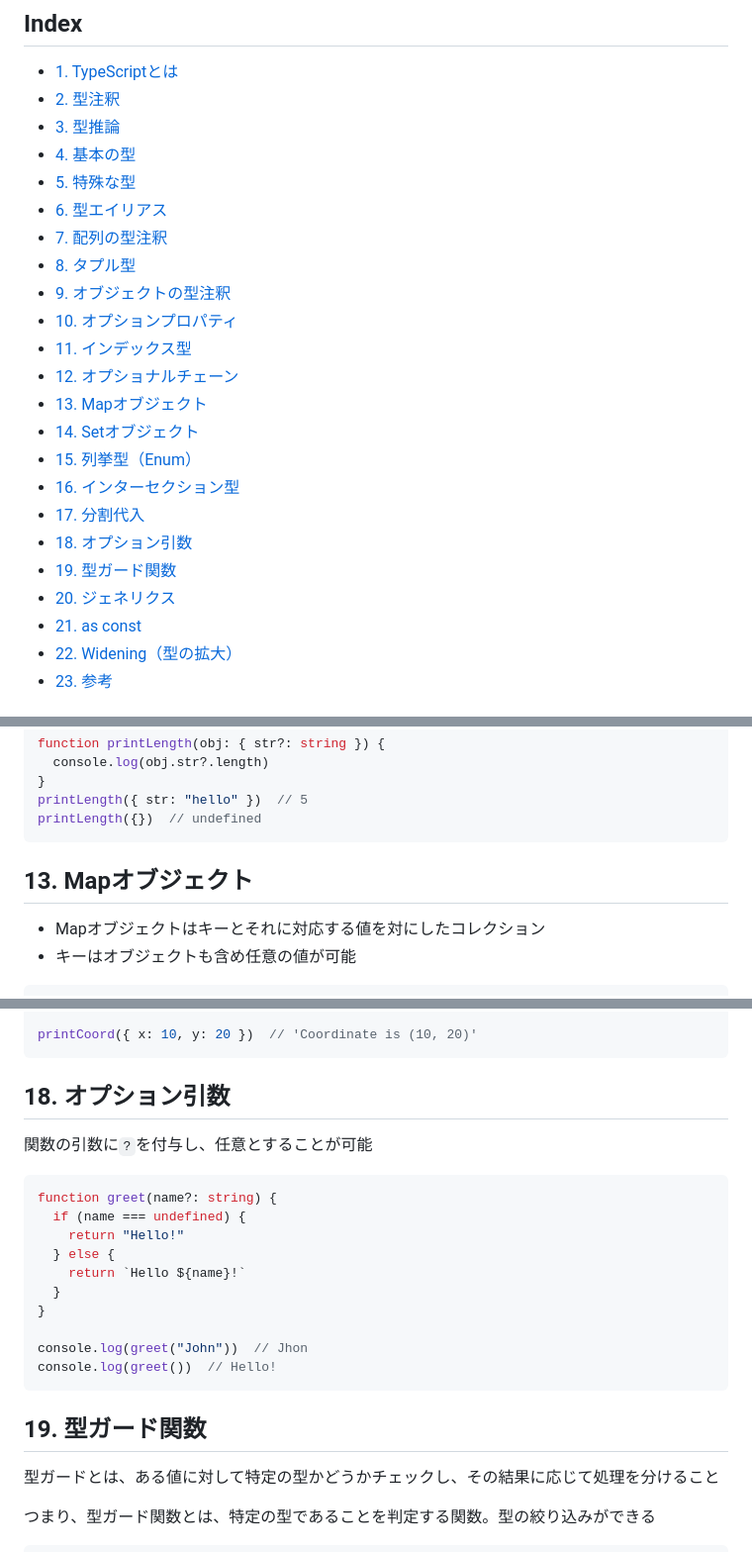
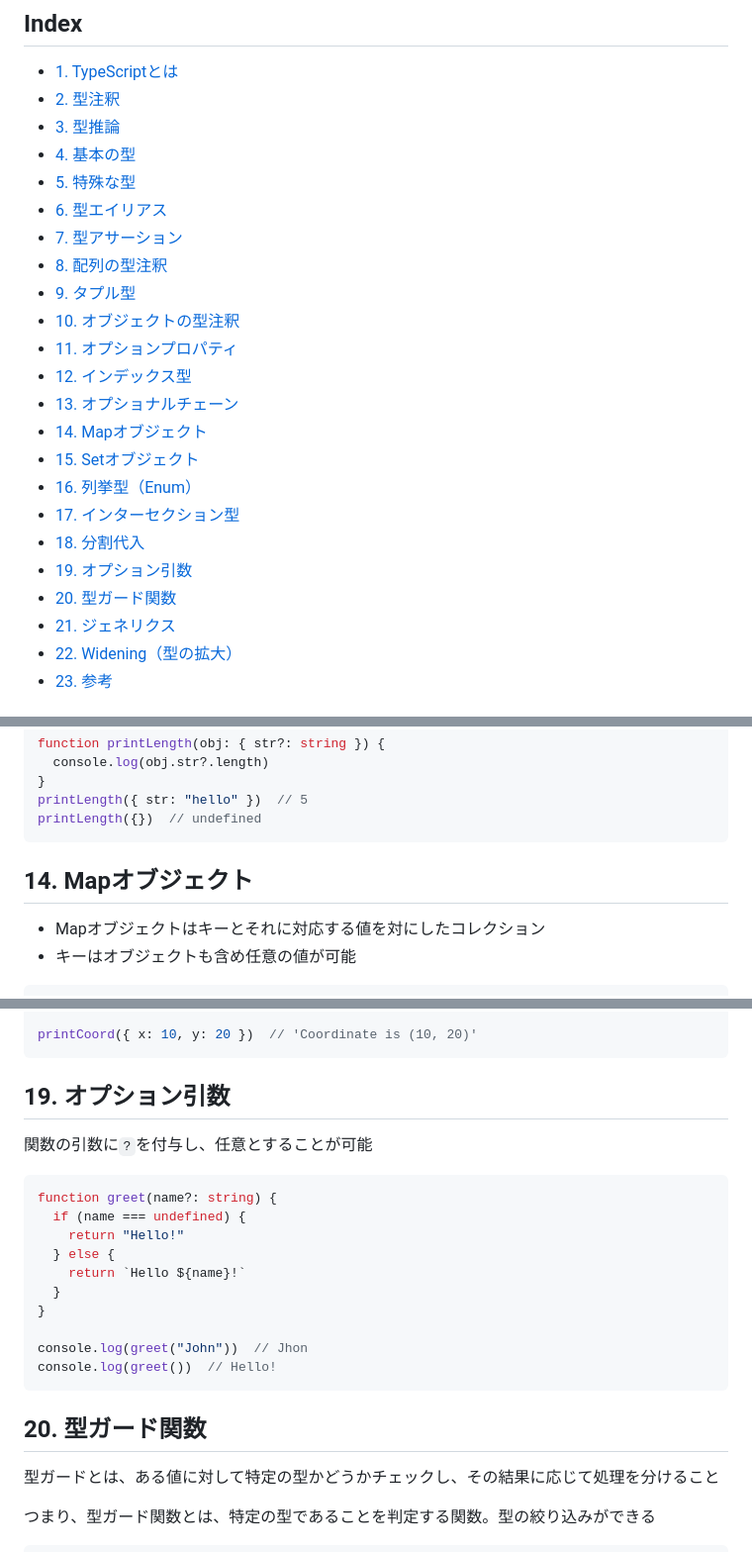
Before and after one commit to superneko160/cheatsheet, a Markdown page: typescript/readme.md, 3 parts joined by grey strips. Shown at 99% size. Drawn GitHub-style.

Commit message:
feat:add type assertion(typescript)

````diff
--- a/typescript/readme.md
+++ b/typescript/readme.md
@@ -8,21 +8,21 @@
 - [4. 基本の型](#4-基本の型)
 - [5. 特殊な型](#5-特殊な型)
 - [6. 型エイリアス](#6-型エイリアス)
-- [7. 配列の型注釈](#7-配列の型注釈)
-- [8. タプル型](#8-タプル型)
-- [9. オブジェクトの型注釈](#9-オブジェクトの型注釈)
-- [10. オプションプロパティ](#10-オプションプロパティ)
-- [11. インデックス型](#11-インデックス型)
-- [12. オプショナルチェーン](#12-オプショナルチェーン)
-- [13. Mapオブジェクト](#13-mapオブジェクト)
-- [14. Setオブジェクト](#14-setオブジェクト)
-- [15. 列挙型（Enum）](#15-列挙型enum)
-- [16. インターセクション型](#16-インターセクション型)
-- [17. 分割代入](#17-分割代入)
-- [18. オプション引数](#18-オプション引数)
-- [19. 型ガード関数](#19-型ガード関数)
-- [20. ジェネリクス](#20-ジェネリクス)
-- [21. as const](#21-as-const)
+- [7. 型アサーション](#7-型アサーション)
+- [8. 配列の型注釈](#8-配列の型注釈)
+- [9. タプル型](#9-タプル型)
+- [10. オブジェクトの型注釈](#10-オブジェクトの型注釈)
+- [11. オプションプロパティ](#11-オプションプロパティ)
+- [12. インデックス型](#12-インデックス型)
+- [13. オプショナルチェーン](#13-オプショナルチェーン)
+- [14. Mapオブジェクト](#14-mapオブジェクト)
+- [15. Setオブジェクト](#15-setオブジェクト)
+- [16. 列挙型（Enum）](#16-列挙型enum)
+- [17. インターセクション型](#17-インターセクション型)
+- [18. 分割代入](#18-分割代入)
+- [19. オプション引数](#19-オプション引数)
+- [20. 型ガード関数](#20-型ガード関数)
+- [21. ジェネリクス](#21-ジェネリクス)
 - [22. Widening（型の拡大）](#22-widening型の拡大)
 - [23. 参考](#23-参考)
 
@@ -155,7 +245,7 @@ printLength({ str: "hello" })  // 5
 printLength({})  // undefined
 ```
 
-## 13. Mapオブジェクト
+## 14. Mapオブジェクト
 
 - Mapオブジェクトはキーとそれに対応する値を対にしたコレクション
 - キーはオブジェクトも含め任意の値が可能
@@ -375,7 +465,7 @@ const printCoord = ({ x, y }: { x: number; y: number }) => {
 printCoord({ x: 10, y: 20 })  // 'Coordinate is (10, 20)'
 ```
 
-## 18. オプション引数
+## 19. オプション引数
 
 関数の引数に`?`を付与し、任意とすることが可能
 
@@ -392,7 +482,7 @@ console.log(greet("John"))  // Jhon
 console.log(greet())  // Hello!
 ```
 
-## 19. 型ガード関数
+## 20. 型ガード関数
 
 型ガードとは、ある値に対して特定の型かどうかチェックし、その結果に応じて処理を分けること
 
````
Also changed, not shown: other parts of typescript/readme.md (+101 -76 lines).
